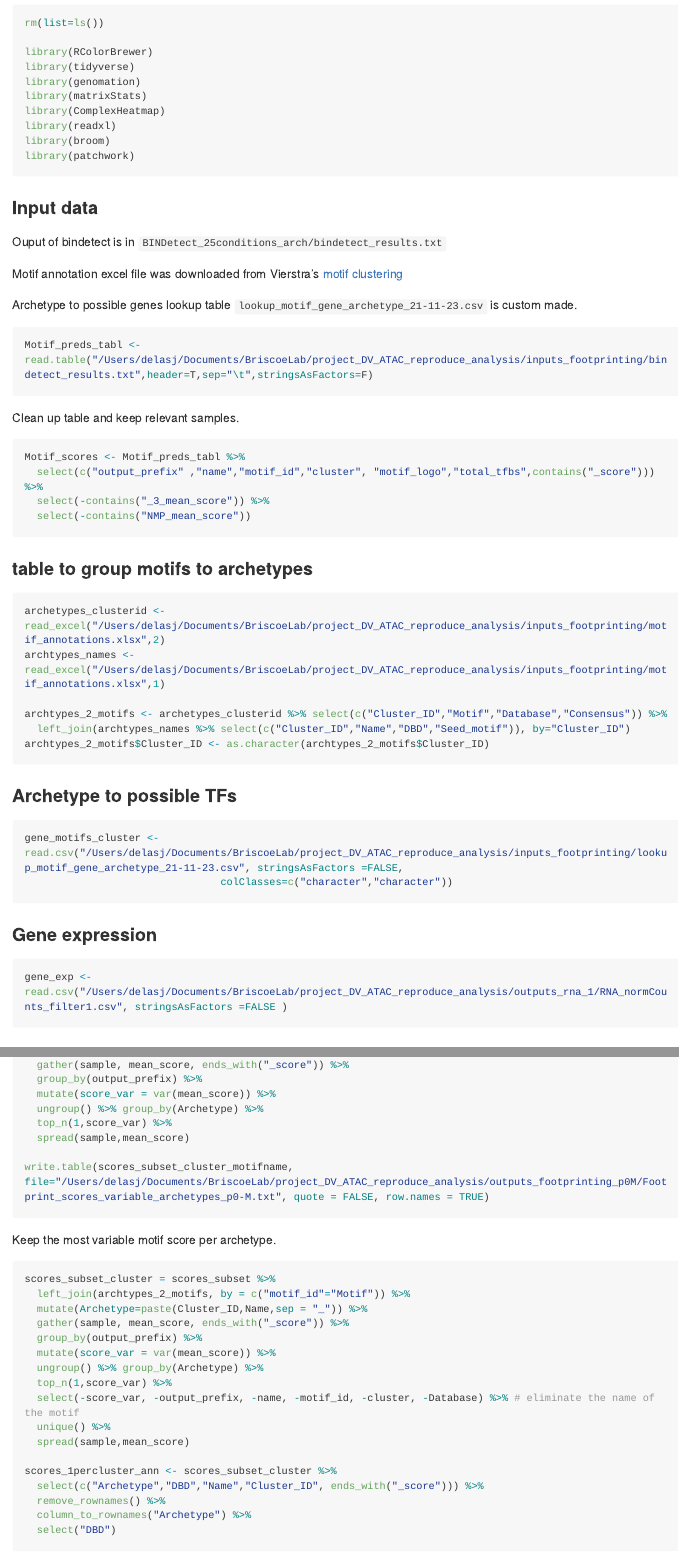
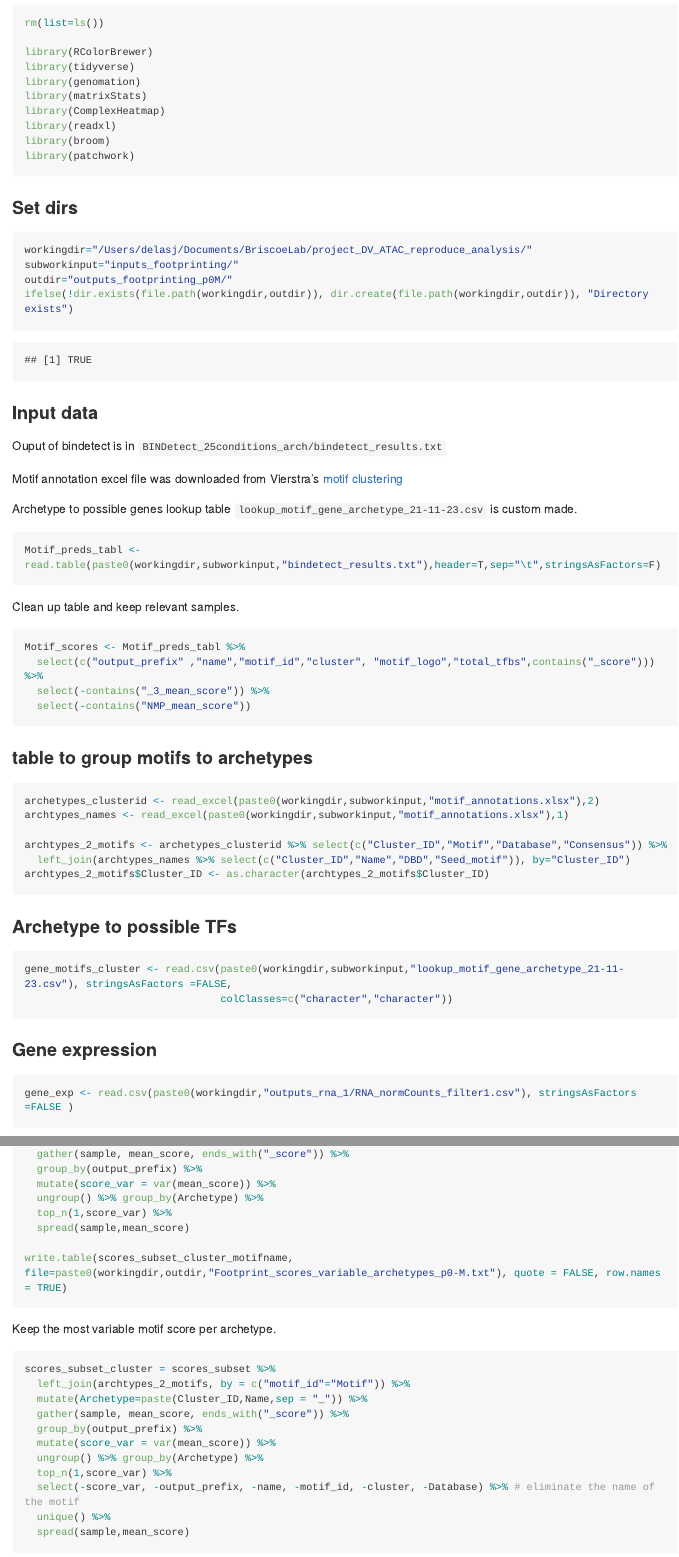
Before and after one commit to MJDelas/Neural_DV_ATAC, an R Markdown document (NeuralDV_Rproject/footprinting_d5_d6_p0_M.Rmd): the page in a window 1100 px wide, from 210 px down, and a second part further down, joined at a grey line. The pictures show the output file NeuralDV_Rproject/footprinting_d5_d6_p0_M.md that the author committed with the source, drawn offline in the style of GitHub; long lines of code are wrapped.

Commit message:
Updated footprinting_d5_d6_p0_M

````diff
--- a/NeuralDV_Rproject/footprinting_d5_d6_p0_M.Rmd
+++ b/NeuralDV_Rproject/footprinting_d5_d6_p0_M.Rmd
@@ -23,6 +23,17 @@ library(patchwork)
 
 ```
 
+
+### Set dirs
+```{r}
+
+workingdir="/Users/delasj/Documents/BriscoeLab/project_DV_ATAC_reproduce_analysis/"
+subworkinput="inputs_footprinting/"
+outdir="outputs_footprinting_p0M/"
+ifelse(!dir.exists(file.path(workingdir,outdir)), dir.create(file.path(workingdir,outdir)), "Directory exists")
+
+```
+
 ### Input data
 
 Ouput of bindetect is in `BINDetect_25conditions_arch/bindetect_results.txt`
@@ -35,7 +46,7 @@ Archetype to possible genes lookup table `lookup_motif_gene_archetype_21-11-23.c
 
 
 
-Motif_preds_tabl <- read.table("/Users/delasj/Documents/BriscoeLab/project_DV_ATAC_reproduce_analysis/inputs_footprinting/bindetect_results.txt",header=T,sep="\t",stringsAsFactors=F)
+Motif_preds_tabl <- read.table(paste0(workingdir,subworkinput,"bindetect_results.txt"),header=T,sep="\t",stringsAsFactors=F)
 
 
 ```
@@ -54,8 +65,8 @@ Motif_scores <- Motif_preds_tabl %>%
 
 ### table to group motifs to archetypes
 ```{r}
-archetypes_clusterid <- read_excel("/Users/delasj/Documents/BriscoeLab/project_DV_ATAC_reproduce_analysis/inputs_footprinting/motif_annotations.xlsx",2)
-archtypes_names <- read_excel("/Users/delasj/Documents/BriscoeLab/project_DV_ATAC_reproduce_analysis/inputs_footprinting/motif_annotations.xlsx",1)
+archetypes_clusterid <- read_excel(paste0(workingdir,subworkinput,"motif_annotations.xlsx"),2)
+archtypes_names <- read_excel(paste0(workingdir,subworkinput,"motif_annotations.xlsx"),1)
 
 archtypes_2_motifs <- archetypes_clusterid %>% select(c("Cluster_ID","Motif","Database","Consensus")) %>%
   left_join(archtypes_names %>% select(c("Cluster_ID","Name","DBD","Seed_motif")), by="Cluster_ID")
@@ -66,7 +77,7 @@ archtypes_2_motifs$Cluster_ID <- as.character(archtypes_2_motifs$Cluster_ID)
 ### Archetype to possible TFs
 
 ```{r}
-gene_motifs_cluster <- read.csv("/Users/delasj/Documents/BriscoeLab/project_DV_ATAC_reproduce_analysis/inputs_footprinting/lookup_motif_gene_archetype_21-11-23.csv", stringsAsFactors =FALSE,
+gene_motifs_cluster <- read.csv(paste0(workingdir,subworkinput,"lookup_motif_gene_archetype_21-11-23.csv"), stringsAsFactors =FALSE,
                                 colClasses=c("character","character"))
 ```
 
@@ -74,7 +85,7 @@ gene_motifs_cluster <- read.csv("/Users/delasj/Documents/BriscoeLab/project_DV_A
 
 ```{r}
 
-gene_exp <- read.csv("/Users/delasj/Documents/BriscoeLab/project_DV_ATAC_reproduce_analysis/outputs_rna_1/RNA_normCounts_filter1.csv", stringsAsFactors =FALSE )
+gene_exp <- read.csv(paste0(workingdir,"outputs_rna_1/RNA_normCounts_filter1.csv"), stringsAsFactors =FALSE )
 
 
 ```
@@ -170,7 +181,7 @@ scores_subset_cluster_motifname = scores_subset %>%
   top_n(1,score_var) %>%
   spread(sample,mean_score)
 
-write.table(scores_subset_cluster_motifname, file="/Users/delasj/Documents/BriscoeLab/project_DV_ATAC_reproduce_analysis/outputs_footprinting_p0M/Footprint_scores_variable_archetypes_p0-M.txt", quote = FALSE, row.names = TRUE)
+write.table(scores_subset_cluster_motifname, file=paste0(workingdir,outdir,"Footprint_scores_variable_archetypes_p0-M.txt"), quote = FALSE, row.names = TRUE)
 
 ```
 
````
Also changed, not shown: NeuralDV_Rproject/footprinting_d5_d6_p0_M.md.
